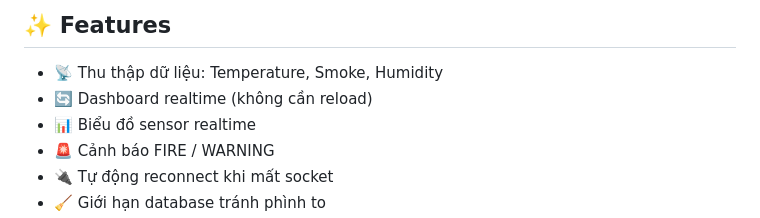
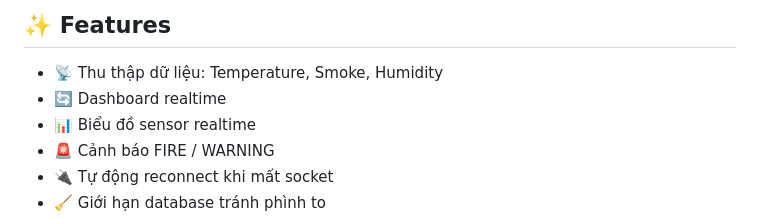
Before and after one commit to vdtt23/Web-app-for-fire-detection-system-Django, a Markdown page: README.md, the part around the change. Drawn GitHub-style.

Commit message:
Update README features list
Removed the Vietnamese phrase 'không cần reload' from the features list.

```diff
--- a/README.md
+++ b/README.md
@@ -17,7 +17,7 @@ Hệ thống phát hiện cháy theo thời gian thực sử dụng mô phỏng
 ## ✨ Features
 
 * 📡 Thu thập dữ liệu: Temperature, Smoke, Humidity
-* 🔄 Dashboard realtime (không cần reload)
+* 🔄 Dashboard realtime
 * 📊 Biểu đồ sensor realtime
 * 🚨 Cảnh báo FIRE / WARNING
 * 🔌 Tự động reconnect khi mất socket
```
